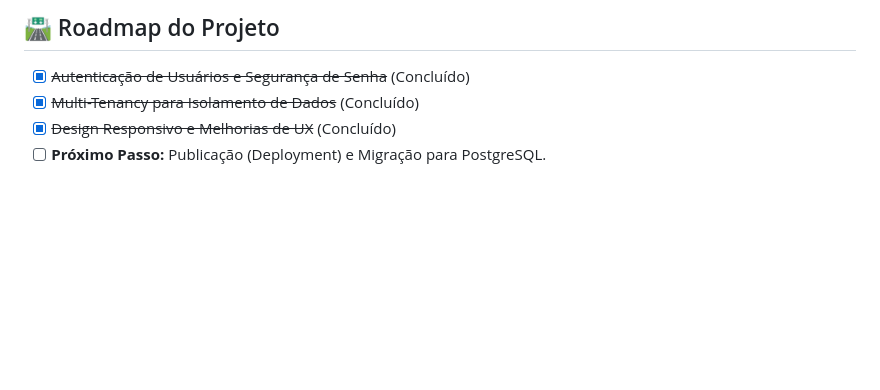
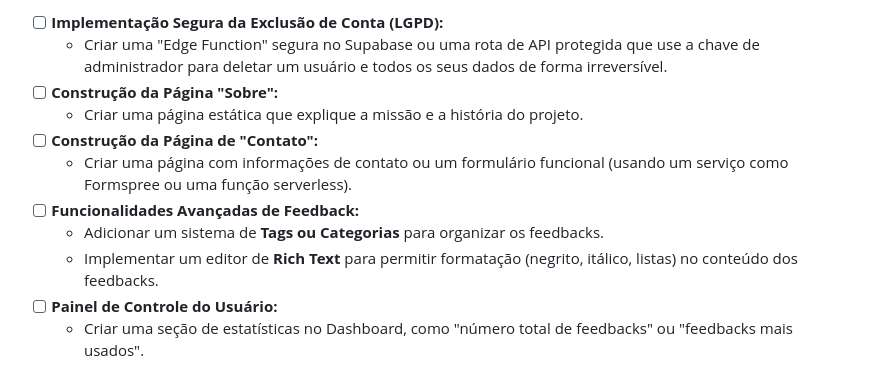
Before and after one commit to papaiel-dev/The-Lazy-Copypaste, a Markdown page: README.md, the part around one of its changes. Drawn GitHub-style; blank space fills up the shorter version.

```diff
--- a/README.md
+++ b/README.md
@@ -69,7 +73,12 @@ Siga os passos abaixo para configurar e executar a aplicação em um novo ambien
 
-## 🛣️ Roadmap do Projeto
-
--   [x] ~~Autenticação de Usuários e Segurança de Senha~~ (Concluído)
--   [x] ~~Multi-Tenancy para Isolamento de Dados~~ (Concluído)
--   [x] ~~Design Responsivo e Melhorias de UX~~ (Concluído)
--   [ ] **Próximo Passo:** Publicação (Deployment) e Migração para PostgreSQL.
+-   [ ] **Implementação Segura da Exclusão de Conta (LGPD):**
+    -   Criar uma "Edge Function" segura no Supabase ou uma rota de API protegida que use a chave de administrador para deletar um usuário e todos os seus dados de forma irreversível.
+-   [ ] **Construção da Página "Sobre":**
+    -   Criar uma página estática que explique a missão e a história do projeto.
+-   [ ] **Construção da Página de "Contato":**
+    -   Criar uma página com informações de contato ou um formulário funcional (usando um serviço como Formspree ou uma função serverless).
+-   [ ] **Funcionalidades Avançadas de Feedback:**
+    -   Adicionar um sistema de **Tags ou Categorias** para organizar os feedbacks.
+    -   Implementar um editor de **Rich Text** para permitir formatação (negrito, itálico, listas) no conteúdo dos feedbacks.
+-   [ ] **Painel de Controle do Usuário:**
+    -   Criar uma seção de estatísticas no Dashboard, como "número total de feedbacks" ou "feedbacks mais usados".
```
Also changed, not shown: other parts of README.md (+37 -33 lines).
